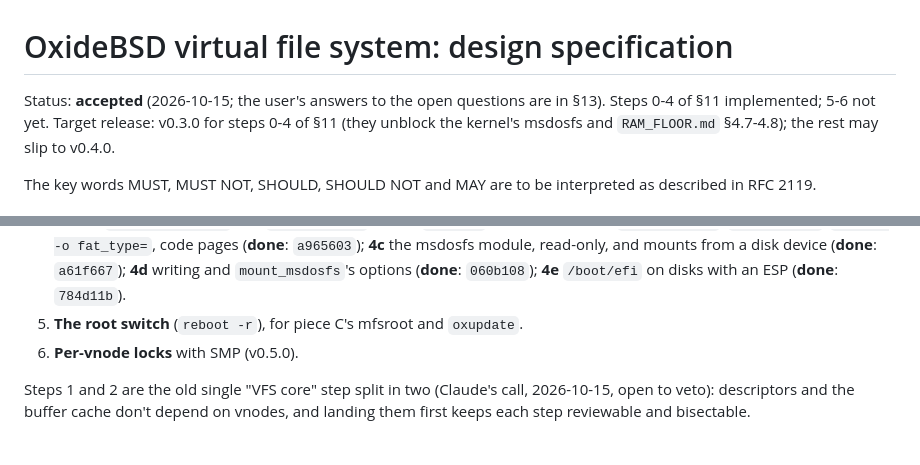
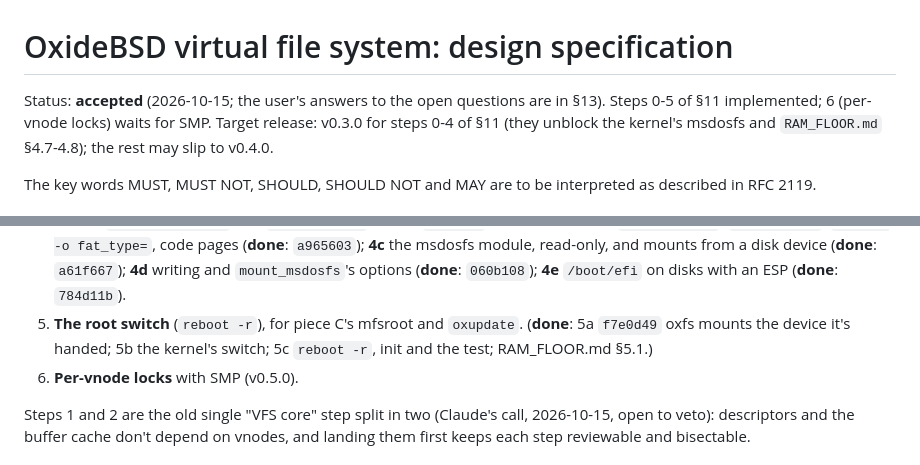
Before and after one commit to OxideBSD/OxideBSD-doc, a Markdown page: VFS.md, 2 parts joined by grey strips. Rendered like a GitHub page.

```diff
--- a/VFS.md
+++ b/VFS.md
@@ -1,7 +1,7 @@
 # OxideBSD virtual file system: design specification
 
-Status: **accepted** (2026-10-15; the user's answers to the open questions are in §13). Steps 0-4
-of §11 implemented; 5-6 not yet. Target release: v0.3.0 for steps 0-4 of §11 (they unblock the kernel's msdosfs and
+Status: **accepted** (2026-10-15; the user's answers to the open questions are in §13). Steps 0-5
+of §11 implemented; 6 (per-vnode locks) waits for SMP. Target release: v0.3.0 for steps 0-4 of §11 (they unblock the kernel's msdosfs and
 `RAM_FLOOR.md` §4.7-4.8); the rest may slip to v0.4.0.
 
 The key words MUST, MUST NOT, SHOULD, SHOULD NOT and MAY are to be interpreted as described in
@@ -346,7 +346,9 @@ steps.
    pages (**done**: `a965603`); **4c** the msdosfs module, read-only, and mounts from a disk device
    (**done**: `a61f667`); **4d** writing and `mount_msdosfs`'s options (**done**: `060b108`); **4e** `/boot/efi` on
    disks with an ESP (**done**: `784d11b`).
-5. **The root switch** (`reboot -r`), for piece C's mfsroot and `oxupdate`.
+5. **The root switch** (`reboot -r`), for piece C's mfsroot and `oxupdate`. (**done**: 5a `f7e0d49` oxfs
+   mounts the device it's handed; 5b the kernel's switch; 5c `reboot -r`, init and the test;
+   RAM_FLOOR.md §5.1.)
 6. **Per-vnode locks** with SMP (v0.5.0).
 
 Steps 1 and 2 are the old single "VFS core" step split in two (Claude's call, 2026-10-15, open
```
Also changed, not shown: RAM_FLOOR.md (+22 -17 lines).
